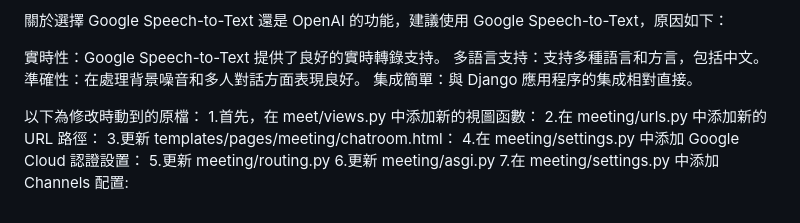
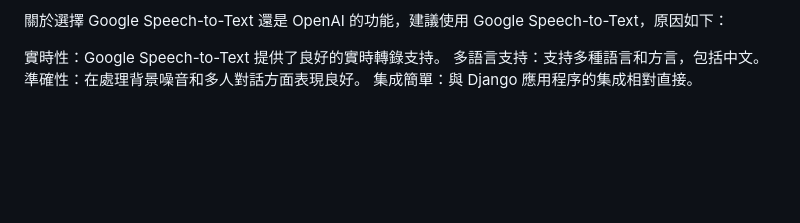
Before and after one commit to ShaneRF/meeting-ref, a Markdown page: README.md, the part around the change. Drawn GitHub-style; blank space fills up the shorter version.

Commit message:
Update README.md
。

```diff
--- a/README.md
+++ b/README.md
@@ -76,5 +76,3 @@ pip install google-cloud-speech
 關於選擇 Google Speech-to-Text 還是 OpenAI 的功能，建議使用 Google Speech-to-Text，原因如下：
 
 實時性：Google Speech-to-Text 提供了良好的實時轉錄支持。 多語言支持：支持多種語言和方言，包括中文。 準確性：在處理背景噪音和多人對話方面表現良好。 集成簡單：與 Django 應用程序的集成相對直接。
-
-以下為修改時動到的原檔： 1.首先，在 meet/views.py 中添加新的視圖函數： 2.在 meeting/urls.py 中添加新的 URL 路徑： 3.更新 templates/pages/meeting/chatroom.html： 4.在 meeting/settings.py 中添加 Google Cloud 認證設置： 5.更新 meeting/routing.py 6.更新 meeting/asgi.py 7.在 meeting/settings.py 中添加 Channels 配置:
```
